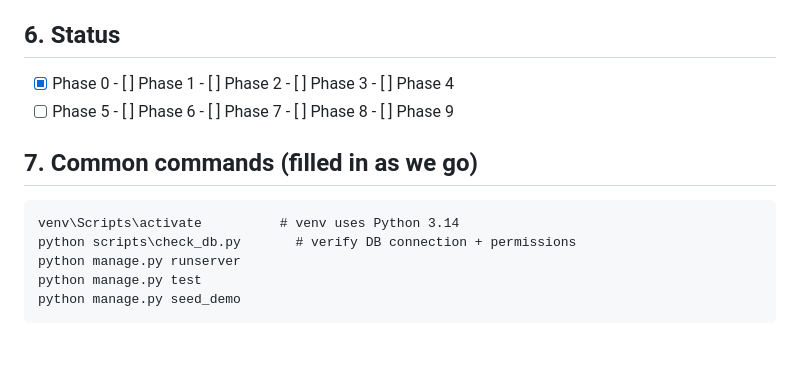
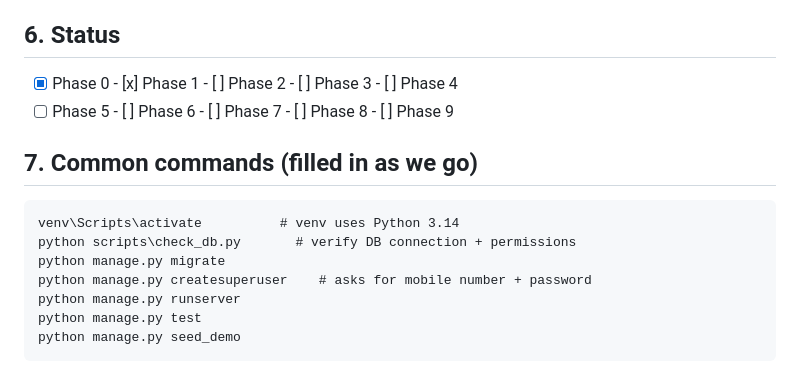
Before and after one commit to Aryan-Jadhav/WashO, a Markdown page: CLAUDE.md, the part around the change. Drawn GitHub-style; blank space fills up the shorter version.

Commit message:
Mark Phase 1 complete
Co-Authored-By: Claude Opus 5.5 <noreply@anthropic.com>

````diff
--- a/CLAUDE.md
+++ b/CLAUDE.md
@@ -83,13 +83,15 @@ and code must carry short WHY-comments that help in the viva.
   all diagrams, data dictionary, test case table, screenshot list, viva prep (40 Q&A).
 
 ## 6. Status
-- [x] Phase 0  - [ ] Phase 1  - [ ] Phase 2  - [ ] Phase 3  - [ ] Phase 4
+- [x] Phase 0  - [x] Phase 1  - [ ] Phase 2  - [ ] Phase 3  - [ ] Phase 4
 - [ ] Phase 5  - [ ] Phase 6  - [ ] Phase 7  - [ ] Phase 8  - [ ] Phase 9
 
 ## 7. Common commands (filled in as we go)
 ```
 venv\Scripts\activate          # venv uses Python 3.14
 python scripts\check_db.py       # verify DB connection + permissions
+python manage.py migrate
+python manage.py createsuperuser    # asks for mobile number + password
 python manage.py runserver
 python manage.py test
 python manage.py seed_demo
````
